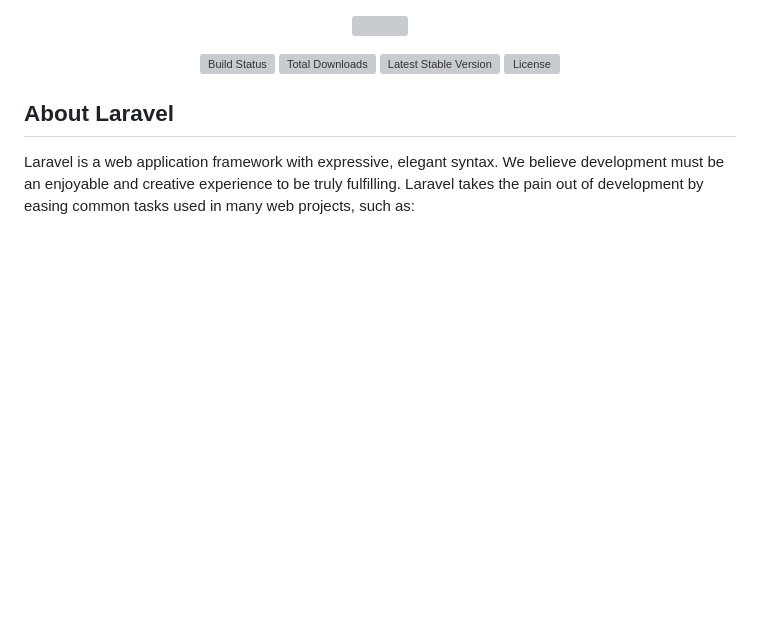
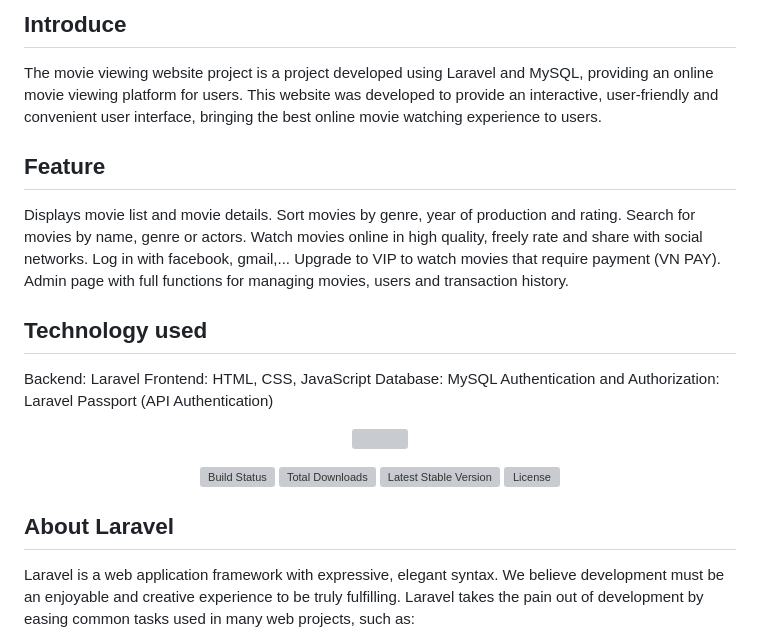
Before and after one commit to ciag147/g_netflixt, a Markdown page: README.md, the part around the change. Drawn GitHub-style; blank space fills up the shorter version; grey boxes are pictures that could not be loaded.

```diff
--- a/README.md
+++ b/README.md
@@ -1,3 +1,21 @@
+## Introduce
+The movie viewing website project is a project developed using Laravel and MySQL, providing an online movie viewing platform for users. This website was developed to provide an interactive, user-friendly and convenient user interface, bringing the best online movie watching experience to users.
+
+## Feature
+Displays movie list and movie details.
+Sort movies by genre, year of production and rating.
+Search for movies by name, genre or actors.
+Watch movies online in high quality, freely rate and share with social networks.
+Log in with facebook, gmail,...
+Upgrade to VIP to watch movies that require payment (VN PAY).
+Admin page with full functions for managing movies, users and transaction history.
+
+## Technology used
+Backend: Laravel
+Frontend: HTML, CSS, JavaScript
+Database: MySQL
+Authentication and Authorization: Laravel Passport (API Authentication)
+
 <p align="center"><a href="https://laravel.com" target="_blank"><img src="https://raw.githubusercontent.com/laravel/art/master/logo-lockup/5%20SVG/2%20CMYK/1%20Full%20Color/laravel-logolockup-cmyk-red.svg" width="400"></a></p>
 
 <p align="center">
```
